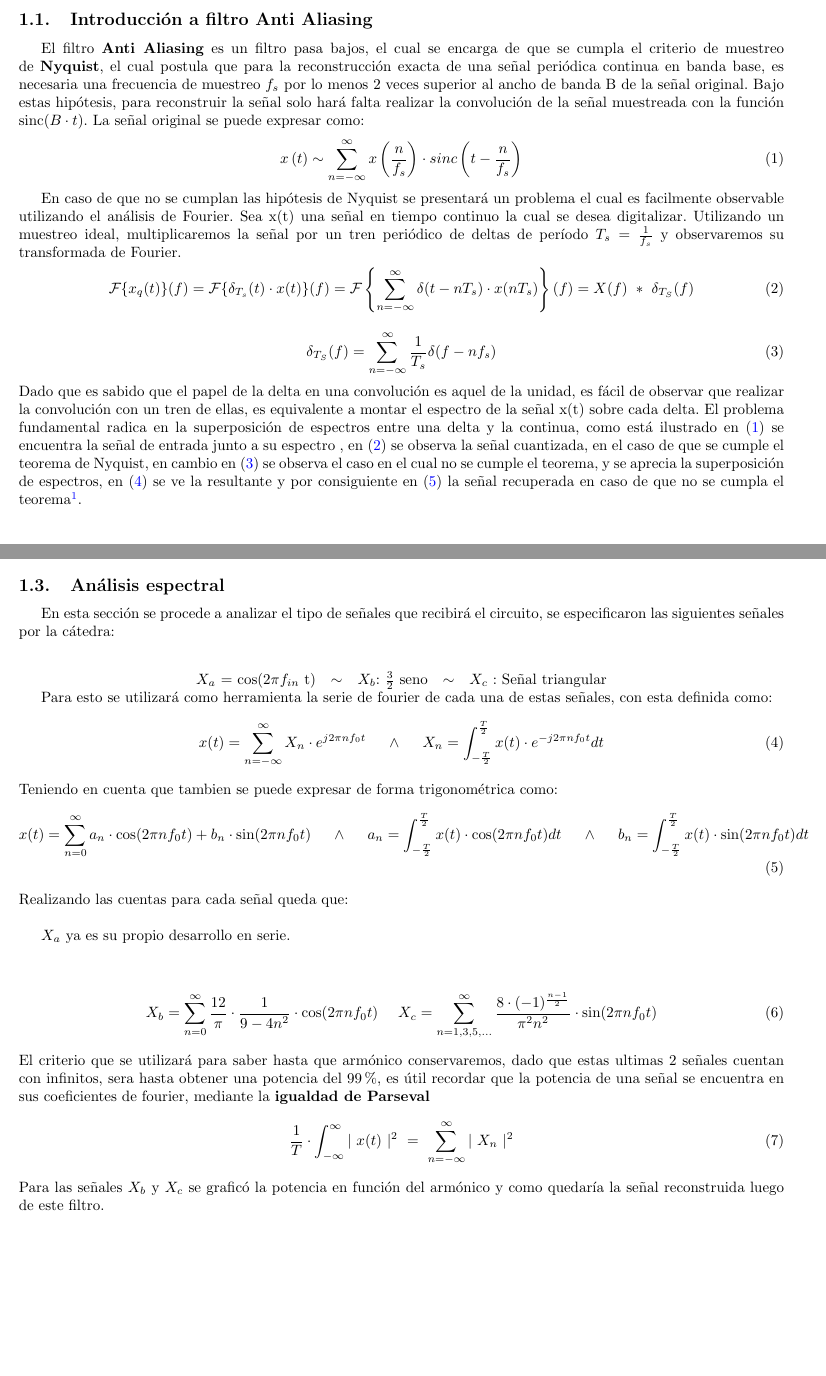
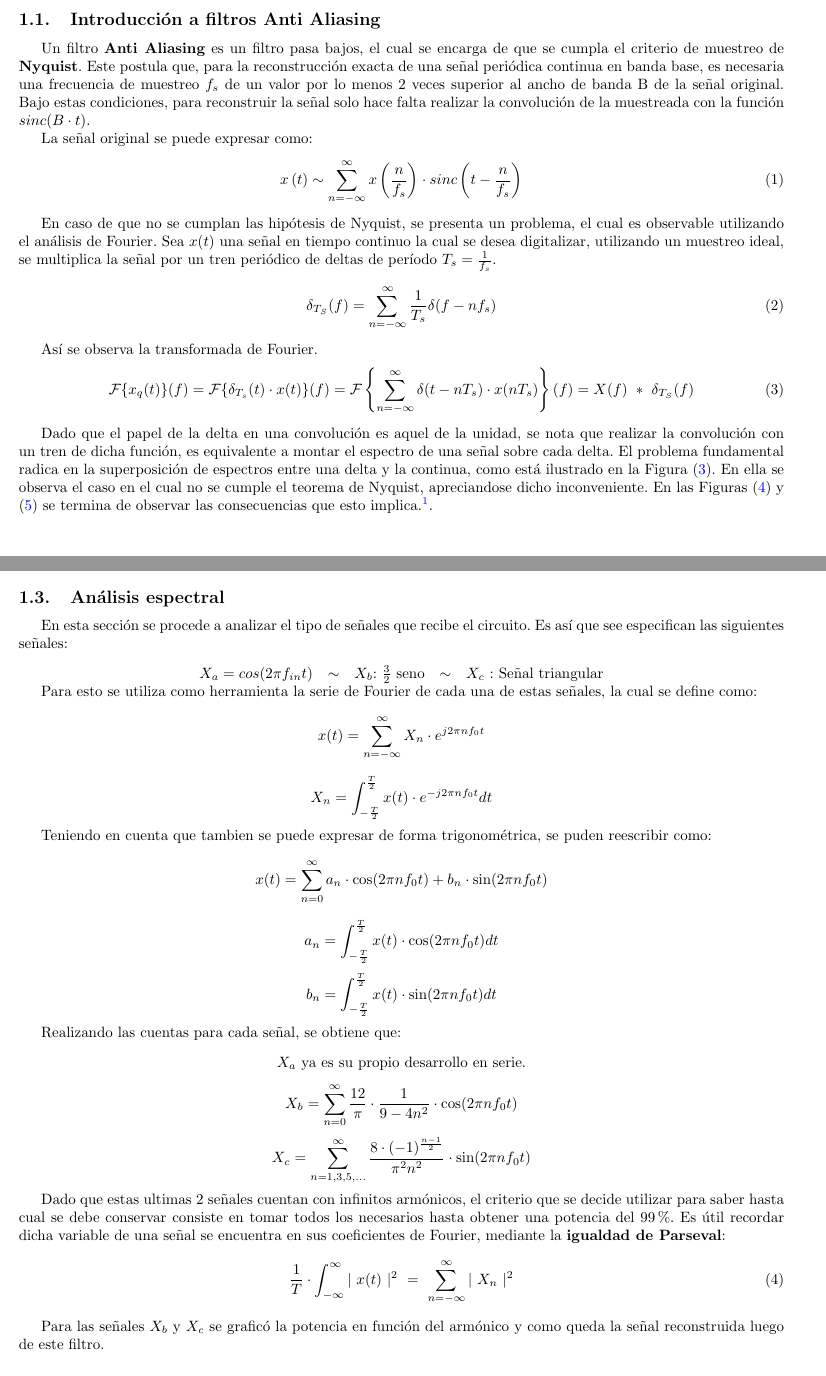
Before and after one commit to tlondero/ASSD, a LaTeX document (TP1/Ejercicio-2/Ejercicio-2.tex): two parts of pages 1 and 3 of 10 before the commit and two parts of pages 1 and 3 of 9 after it, joined at a grey line, cut so that both start at the same text. Compiled offline with pdfLaTeX.

Commit message:
Mono murió

```diff
--- a/TP1/Ejercicio-2/Ejercicio-2.tex
+++ b/TP1/Ejercicio-2/Ejercicio-2.tex
@@ -3,24 +3,25 @@
 \begin{document}
 \section{Filtros}
 
-\subsection{Introducción a filtro Anti Aliasing}
-El filtro \textbf{Anti Aliasing} es un filtro pasa bajos, el cual se encarga de que se cumpla el criterio de muestreo de \textbf{Nyquist}, el cual postula  que para la reconstrucción exacta de una señal periódica continua en banda base, es necesaria una frecuencia de muestreo $f_s$  por lo menos 2 veces superior al ancho de banda B de la señal original. Bajo estas hipótesis, para reconstruir la señal solo hará falta realizar la convolución de la señal muestreada con la función sinc($B\cdot t$).
+\subsection{Introducción a filtros Anti Aliasing}
+Un filtro \textbf{Anti Aliasing} es un filtro pasa bajos, el cual se encarga de que se cumpla el criterio de muestreo de \textbf{Nyquist}. Este postula que, para la reconstrucción exacta de una señal periódica continua en banda base, es necesaria una frecuencia de muestreo $f_s$ de un valor por lo menos 2 veces superior al ancho de banda B de la señal original. Bajo estas condiciones, para reconstruir la señal solo hace falta realizar la convolución de la muestreada con la función $sinc(B\cdot t$).
+
 La señal original se puede expresar como:
 \begin{align}
 	x\left( t \right) \sim \sum_{n=-\infty}^{\infty} x\left( \frac{n}{f_s} \right) \cdot sinc \left( t-\frac{n}{f_s} \right)
 \end{align}
 
+En caso de que no se cumplan las hipótesis de Nyquist, se presenta un problema, el cual es observable utilizando el análisis de Fourier. Sea $x(t)$ una señal en tiempo continuo la cual se desea digitalizar, utilizando un muestreo ideal, se multiplica la señal por un tren periódico de deltas de período $T_s = \frac{1}{f_s}$.
+\begin{align}
+\delta_{T_S}(f)= \sum_{n=-\infty}^{\infty} \frac{1}{T_s} \delta(f-nf_s)
+\end{align}
 
-En caso de que no se cumplan las hipótesis de Nyquist se presentará un problema el cual es facilmente observable utilizando el análisis de Fourier.
-Sea x(t) una señal en tiempo continuo la cual se desea digitalizar. Utilizando un muestreo ideal, multiplicaremos la señal por un tren periódico de deltas de período $T_s = \frac{1}{f_s}$
-y observaremos su transformada de Fourier.
+Así se observa la transformada de Fourier.
 \begin{align}
 	\mathcal{F} \{x_q(t) \} (f) =\mathcal{F} \{ \delta_{T_s} (t) \cdot x(t) \} (f)=\mathcal{F} \left\lbrace \sum_{n=-\infty}^{\infty} \delta(t-nT_s) \cdot x(nT_s)\right\rbrace (f)= X(f)\  *  \ \delta_{T_S}(f)
 \end{align}
-\begin{align}
-\delta_{T_S}(f)= \sum_{n=-\infty}^{\infty} \frac{1}{T_s} \delta(f-nf_s)
-\end{align}
-Dado que es sabido que el papel de la delta en una convolución es aquel de la unidad, es fácil de observar que realizar la convolución con un tren de ellas, es equivalente a montar el espectro de la señal x(t) sobre cada delta. El problema fundamental radica en la superposición de espectros entre una delta y la continua, como está ilustrado en (\ref{fig:aliassingal}) se encuentra la señal de entrada junto a su espectro , en (\ref{fig:aliasquantum}) se observa la señal cuantizada, en el caso de que se cumple el teorema de Nyquist, en cambio en (\ref{fig:alias3}) se observa el caso en el cual no se cumple el teorema, y se aprecia la superposición de espectros, en (\ref{fig:alias4}) se ve la resultante y por consiguiente en (\ref{fig:aliasfin}) la señal recuperada en caso de que no se cumpla el teorema\footnote{Las imágenes fueron extraídas de :J. G. Proakis and D. G. Manolakis, Digital signal processing. Upper Saddle River, NJ: Pearson, 2014. pag 388}.
+
+Dado que el papel de la delta en una convolución es aquel de la unidad, se nota que realizar la convolución con un tren de dicha función, es equivalente a montar el espectro de una señal sobre cada delta. El problema fundamental radica en la superposición de espectros entre una delta y la continua, como está ilustrado en la Figura (\ref{fig:alias3}). En ella se observa el caso en el cual no se cumple el teorema de Nyquist, apreciandose dicho inconveniente. En las Figuras (\ref{fig:alias4}) y (\ref{fig:aliasfin}) se termina de observar las consecuencias que esto implica.\footnote{J. G. Proakis y D. G. Manolakis, \textit{Digital signal processing}. Upper Saddle River, (Nueva Jersey): Pearson, 2014, pag 388}.
 
 \begin{figure}[H]
 	\centering
@@ -76,37 +75,51 @@ El filtro recuperador cumple la vital importancia de como su nombre indica, recu
 \subsection{Análisis espectral}
-En esta sección se procede a analizar el tipo de señales que recibirá el circuito, se especificaron las siguientes señales por la cátedra:
-{\\\center
-$X_a$ = cos(2$\pi f_{in}$ t) \ \ $\sim$  \ \
+En esta sección se procede a analizar el tipo de señales que recibe el circuito. Es así que see especifican las siguientes señales:
+{\center
+$X_a = cos(2 \pi f_{in} t)$ \ \ $\sim$  \ \
 $X_b$: $\frac{3}{2}$ seno \  \ $\sim$ \ \
 $X_c$ : Señal triangular \\
 }
-Para esto se utilizará como herramienta la serie de fourier de cada una de estas señales, con esta definida como:
-\begin{align}
-x(t) = \sum_{n=-\infty}^{\infty} X_n \cdot e^{j2\pi n f_0t} \ \ \ \ \wedge	\ \ \ \ X_n= \int_{-\frac{T}{2}}^\frac{T}{2} x(t) \cdot e^{-j2\pi n f_0t} dt
-\end{align}
-Teniendo en cuenta que tambien se puede expresar de forma trigonométrica como:
-\begin{align}
-x(t) = \sum_{n=0}^{\infty} a_n \cdot \cos(2\pi n f_0t) + b_n  \cdot \sin(2\pi n f_0t) \ \ \ \ \wedge	\ \ \ \ a_n = \int_{-\frac{T}{2}}^\frac{T}{2} x(t) \cdot \cos(2\pi n f_0t) dt \ \ \ \  \wedge   \ \ \ \ b_n = \int_{-\frac{T}{2}}^\frac{T}{2} x(t) \cdot \sin(2\pi n f_0t) dt
-\end{align}
-Realizando las cuentas para cada señal queda que:\\
 
+Para esto se utiliza como herramienta la serie de Fourier de cada una de estas señales, la cual se define como:
+\begin{equation*}
+x(t) = \sum_{n=-\infty}^{\infty} X_n \cdot e^{j2\pi n f_0t}
+\end{equation*}
+\begin{equation*}
+X_n= \int_{-\frac{T}{2}}^\frac{T}{2} x(t) \cdot e^{-j2\pi n f_0t} dt
+\end{equation*}
 
+Teniendo en cuenta que tambien se puede expresar de forma trigonométrica, se puden reescribir como:
+\begin{equation*}
+x(t) = \sum_{n=0}^{\infty} a_n \cdot \cos(2\pi n f_0t) + b_n  \cdot \sin(2\pi n f_0t)
+\end{equation*}
+\begin{equation*}
+a_n = \int_{-\frac{T}{2}}^\frac{T}{2} x(t) \cdot \cos(2\pi n f_0t) dt
+\end{equation*}
+\begin{equation*}
+b_n = \int_{-\frac{T}{2}}^\frac{T}{2} x(t) \cdot \sin(2\pi n f_0t) dt
+\end{equation*}
 
-$X_a$ ya es su propio desarrollo en serie.\\ \\
-\begin{align}
-X_b = \sum_{n=0}^{\infty} \frac{12}{\pi} \cdot \frac{1}{9-4n^2} \cdot \cos(2\pi n f_0t) \ \ \ \
+Realizando las cuentas para cada señal, se obtiene que:
+\begin{center}
+$X_a$ ya es su propio desarrollo en serie.
+\end{center}
+\begin{equation*}
+X_b = \sum_{n=0}^{\infty} \frac{12}{\pi} \cdot \frac{1}{9-4n^2} \cdot \cos(2\pi n f_0t)
+\end{equation*}
+\begin{equation*}
 X_c = \sum_{n=1,3,5,...}^{\infty} \frac{8 \cdot (-1)^{\frac{n-1}{2}}}{\pi^2 n^2} \cdot \sin(2\pi n f_0t)
-\end{align}
-El criterio que se utilizará para saber hasta que armónico conservaremos, dado que estas ultimas 2 señales cuentan con infinitos, sera hasta obtener una potencia del 99$\%$, es útil recordar que la potencia de una señal se encuentra en sus coeficientes de fourier, mediante la \textbf{igualdad de Parseval}
+\end{equation*}
+
+Dado que estas ultimas 2 señales cuentan con infinitos armónicos, el criterio que se decide utilizar para saber hasta cual se debe conservar consiste en tomar todos los necesarios hasta obtener una potencia del $99\%$. Es útil recordar dicha variable de una señal se encuentra en sus coeficientes de Fourier, mediante la \textbf{igualdad de Parseval}:
 \begin{align}
 \frac{1}{T} \cdot \int_{-\infty}^\infty |\ x(t)\ |^2 \ =\  \sum_{n=- \infty}^{\infty} |\ X_n \ |^2
 \end{align}
-Para las señales $X_b$ y $X_c$ se graficó la potencia en función del armónico y como quedaría la señal reconstruida  luego de este filtro.
+
+Para las señales $X_b$ y $X_c$ se graficó la potencia en función del armónico y como queda la señal reconstruida  luego de este filtro.
 \begin{figure}[H]
 	\centering
 	\includegraphics[width=0.85\textwidth]{ImagenesEjercicio2/10Armonicos.PNG}
 	\includegraphics[width=0.85\textwidth]{ImagenesEjercicio2/4ARMONICOS.PNG}
-\caption{Señal triangular reconstruida junto a su espectro de potencias.}
+	\caption{Señal triangular reconstruida junto a su espectro de potencias.}
 	\label{fig:pottriang}
 \end{figure}
-Es de apreciar que  tan solo con la inclusión de 2 armónicos se obtiene una potencia superior al 98$\%$\\
```
Also changed, not shown: TP1/Ejercicio-2/Ejercicio-2.pdf, TP1/Ejercicio-2/Ejercicio-2.tex (134 more changed lines), 4 other files.
